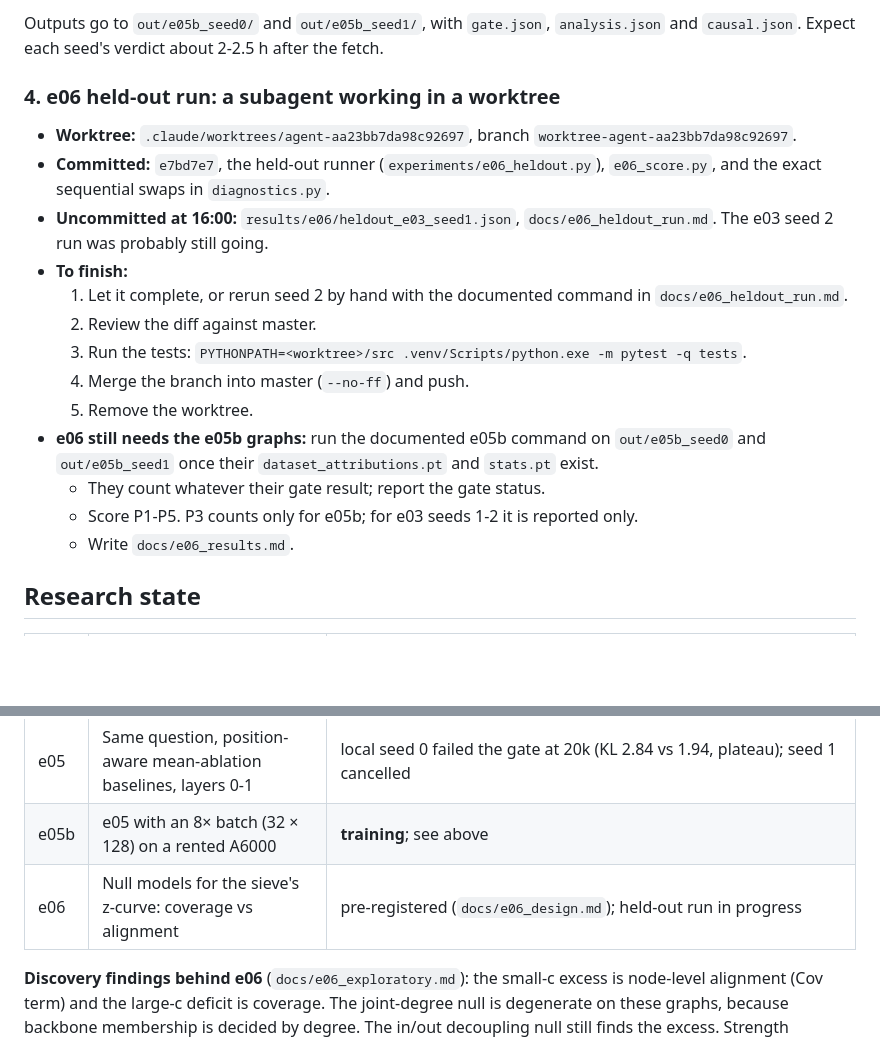
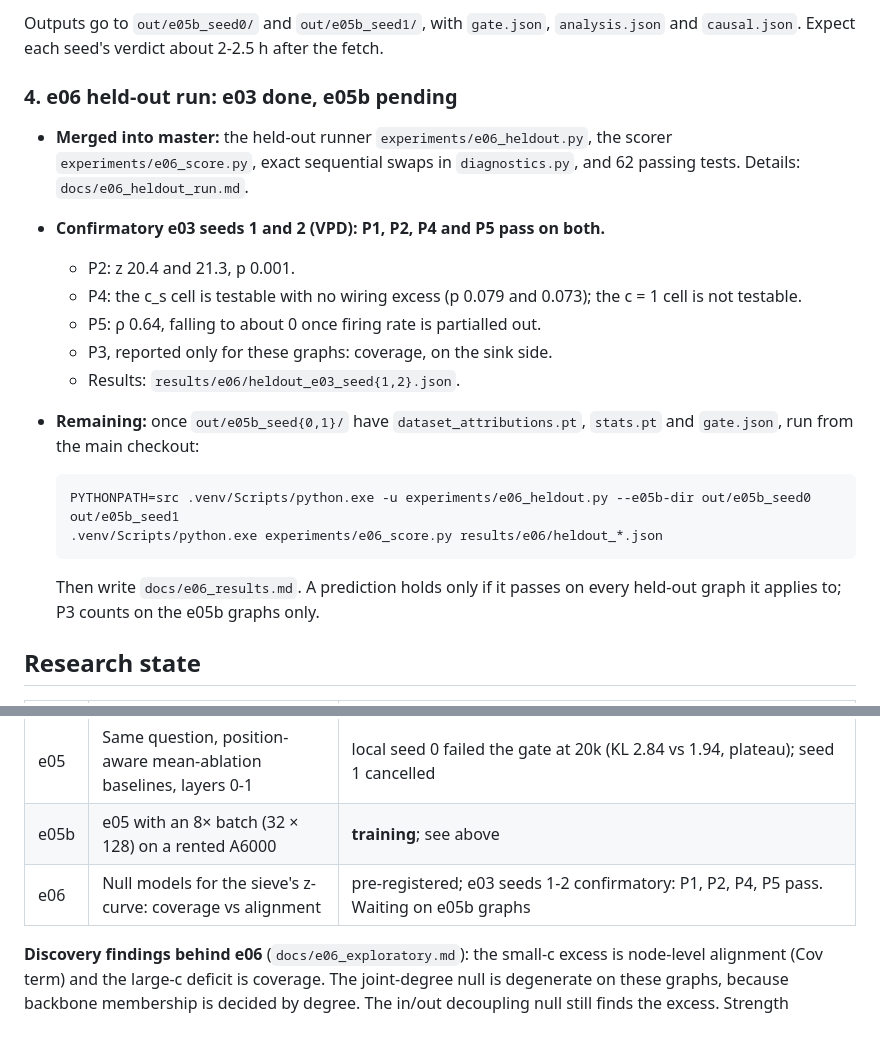
Before and after one commit to MoralityLabAI/percolation-interp, a Markdown page: docs/HANDOFF.md, 2 parts joined by grey strips. Rendered like a GitHub page; blank space fills up the shorter version.

Commit message:
Handoff: e06 held-out runner merged; e03 seeds 1-2 confirmatory results; e05b step
Co-Authored-By: Claude Opus 5.5 <noreply@anthropic.com>

```diff
--- a/docs/HANDOFF.md
+++ b/docs/HANDOFF.md
@@ -80,27 +80,26 @@ Outputs go to `out/e05b_seed0/` and `out/e05b_seed1/`, with `gate.json`,
 `analysis.json` and `causal.json`. Expect each seed's verdict about 2-2.5 h after
 the fetch.
 
-### 4. e06 held-out run: a subagent working in a worktree
+### 4. e06 held-out run: e03 done, e05b pending
 
-- **Worktree:** `.claude/worktrees/agent-aa23bb7da98c92697`, branch
-  `worktree-agent-aa23bb7da98c92697`.
-- **Committed:** `e7bd7e7`, the held-out runner (`experiments/e06_heldout.py`),
-  `e06_score.py`, and the exact sequential swaps in `diagnostics.py`.
-- **Uncommitted at 16:00:** `results/e06/heldout_e03_seed1.json`,
-  `docs/e06_heldout_run.md`. The e03 seed 2 run was probably still going.
-- **To finish:**
-  1. Let it complete, or rerun seed 2 by hand with the documented command in
-     `docs/e06_heldout_run.md`.
-  2. Review the diff against master.
-  3. Run the tests: `PYTHONPATH=<worktree>/src .venv/Scripts/python.exe -m pytest -q tests`.
-  4. Merge the branch into master (`--no-ff`) and push.
-  5. Remove the worktree.
-- **e06 still needs the e05b graphs:** run the documented e05b command on
-  `out/e05b_seed0` and `out/e05b_seed1` once their `dataset_attributions.pt` and
-  `stats.pt` exist.
-  - They count whatever their gate result; report the gate status.
-  - Score P1-P5. P3 counts only for e05b; for e03 seeds 1-2 it is reported only.
-  - Write `docs/e06_results.md`.
+- **Merged into master:** the held-out runner `experiments/e06_heldout.py`, the
+  scorer `experiments/e06_score.py`, exact sequential swaps in `diagnostics.py`, and
+  62 passing tests. Details: `docs/e06_heldout_run.md`.
+- **Confirmatory e03 seeds 1 and 2 (VPD): P1, P2, P4 and P5 pass on both.**
+  - P2: z 20.4 and 21.3, p 0.001.
+  - P4: the c_s cell is testable with no wiring excess (p 0.079 and 0.073); the
+    c = 1 cell is not testable.
+  - P5: ρ 0.64, falling to about 0 once firing rate is partialled out.
+  - P3, reported only for these graphs: coverage, on the sink side.
+  - Results: `results/e06/heldout_e03_seed{1,2}.json`.
+- **Remaining:** once `out/e05b_seed{0,1}/` have `dataset_attributions.pt`,
+  `stats.pt` and `gate.json`, run from the main checkout:
+
+      PYTHONPATH=src .venv/Scripts/python.exe -u experiments/e06_heldout.py --e05b-dir out/e05b_seed0 out/e05b_seed1
+      .venv/Scripts/python.exe experiments/e06_score.py results/e06/heldout_*.json
+
+  Then write `docs/e06_results.md`. A prediction holds only if it passes on every
+  held-out graph it applies to; P3 counts on the e05b graphs only.
 
 ## Research state
 
@@ -112,7 +111,7 @@ the fetch.
 | e04 | Transfer to Qwen3-0.6B, layers 2-3 | done, two seeds: **not transfer**, Q1 fails. Addendum: about 94% of the zero-ablation gap is the position-0 massive activation, and the causal effect is one attention-sink pair |
 | e05 | Same question, position-aware mean-ablation baselines, layers 0-1 | local seed 0 failed the gate at 20k (KL 2.84 vs 1.94, plateau); seed 1 cancelled |
 | e05b | e05 with an 8× batch (32 × 128) on a rented A6000 | **training**; see above |
-| e06 | Null models for the sieve's z-curve: coverage vs alignment | pre-registered (`docs/e06_design.md`); held-out run in progress |
+| e06 | Null models for the sieve's z-curve: coverage vs alignment | pre-registered; e03 seeds 1-2 confirmatory: P1, P2, P4, P5 pass. Waiting on e05b graphs |
 
 **Discovery findings behind e06** (`docs/e06_exploratory.md`): the small-c excess is
 node-level alignment (Cov term) and the large-c deficit is coverage. The
```
